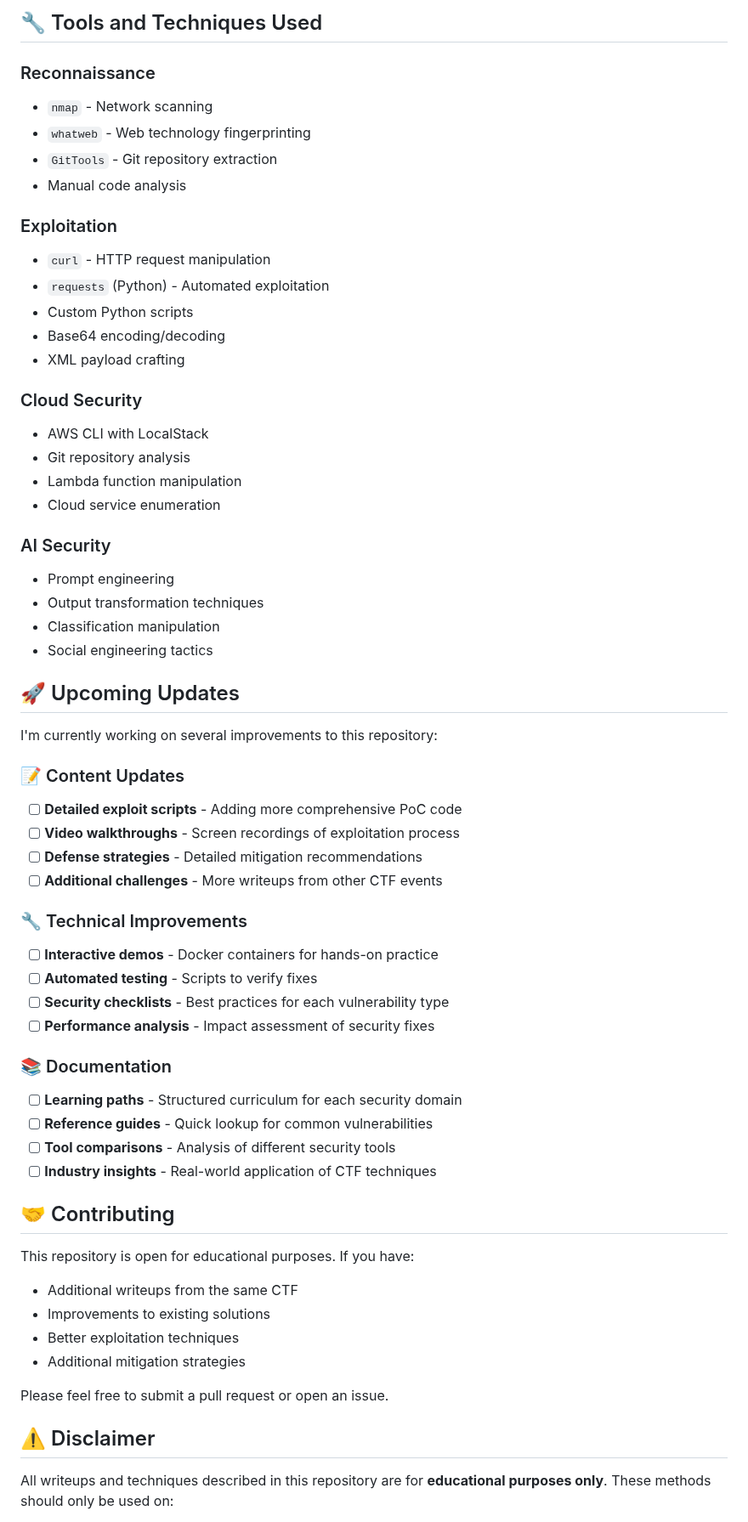
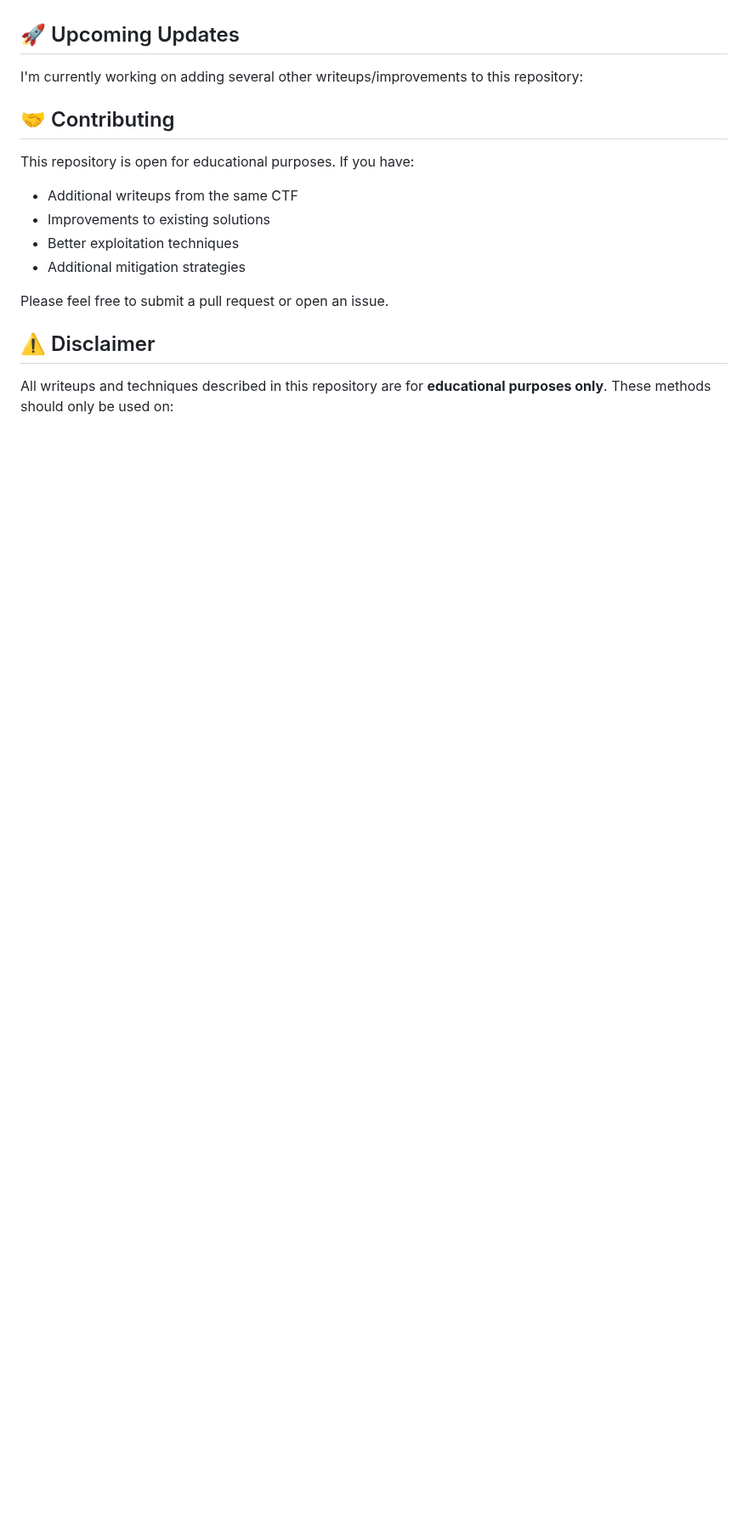
Before and after one commit to primeop/Amazon-AppSec-CTF---NAMER-North-America-, a Markdown page: README.md, the part around one of its changes. Shown at 85% size. Drawn GitHub-style; blank space fills up the shorter version.

```diff
--- a/README.md
+++ b/README.md
@@ -123,51 +86,7 @@ Welcome to my collection of writeups from the Amazon AppSec CTF (North America r
-## 🔧 Tools and Techniques Used
-
-### Reconnaissance
-- `nmap` - Network scanning
-- `whatweb` - Web technology fingerprinting
-- `GitTools` - Git repository extraction
-- Manual code analysis
-
-### Exploitation
-- `curl` - HTTP request manipulation
-- `requests` (Python) - Automated exploitation
-- Custom Python scripts
-- Base64 encoding/decoding
-- XML payload crafting
-
-### Cloud Security
-- AWS CLI with LocalStack
-- Git repository analysis
-- Lambda function manipulation
-- Cloud service enumeration
-
-### AI Security
-- Prompt engineering
-- Output transformation techniques
-- Classification manipulation
-- Social engineering tactics
 
 ## 🚀 Upcoming Updates
 
-I'm currently working on several improvements to this repository:
-
-### 📝 Content Updates
-- [ ] **Detailed exploit scripts** - Adding more comprehensive PoC code
-- [ ] **Video walkthroughs** - Screen recordings of exploitation process
-- [ ] **Defense strategies** - Detailed mitigation recommendations
-- [ ] **Additional challenges** - More writeups from other CTF events
-
-### 🔧 Technical Improvements
-- [ ] **Interactive demos** - Docker containers for hands-on practice
-- [ ] **Automated testing** - Scripts to verify fixes
-- [ ] **Security checklists** - Best practices for each vulnerability type
-- [ ] **Performance analysis** - Impact assessment of security fixes
-
-### 📚 Documentation
-- [ ] **Learning paths** - Structured curriculum for each security domain
-- [ ] **Reference guides** - Quick lookup for common vulnerabilities
-- [ ] **Tool comparisons** - Analysis of different security tools
-- [ ] **Industry insights** - Real-world application of CTF techniques
+I'm currently working on adding several other writeups/improvements to this repository:
 
 ## 🤝 Contributing
 
```
Also changed, not shown: other parts of README.md (+1 -50 lines).
